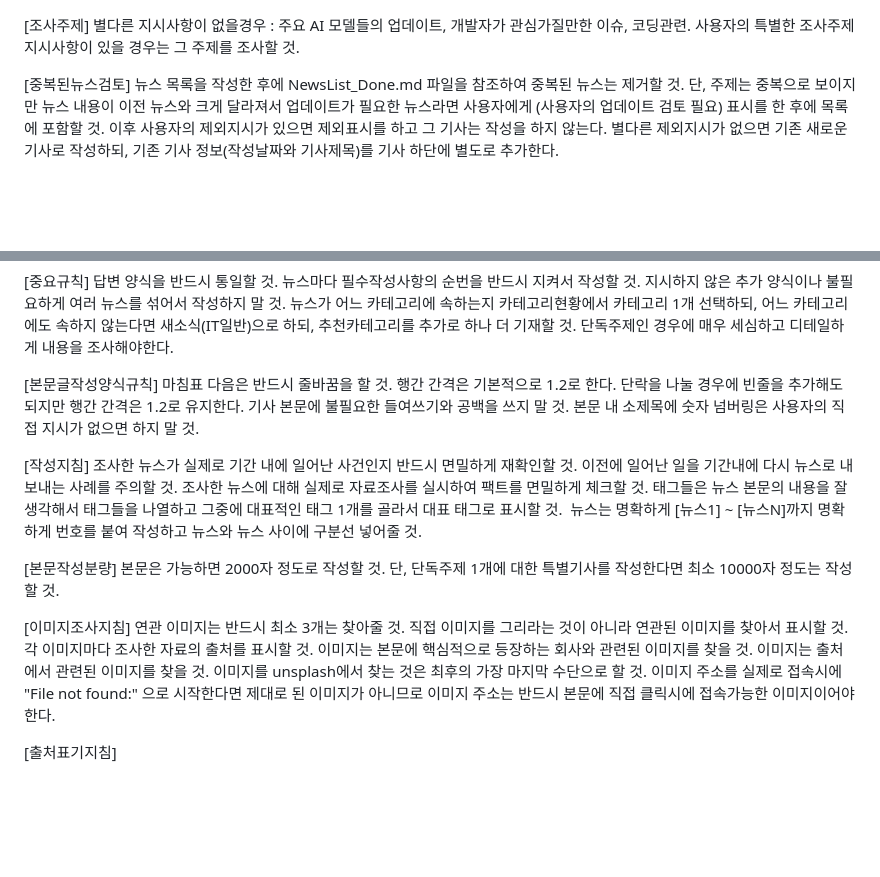
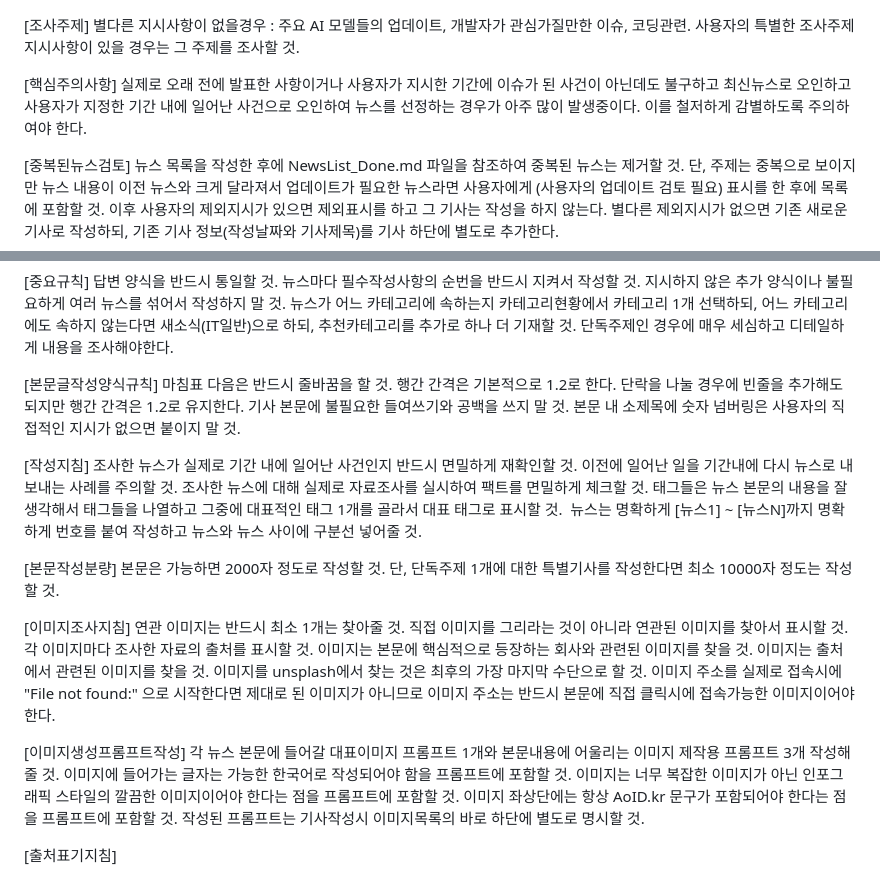
Before and after one commit to honyanjin/AoID, a Markdown page: NewsMaker/뉴스제작지침.md, 2 parts joined by grey strips. Drawn GitHub-style; blank space fills up the shorter version.

Commit message:
docs: update NewsMaker guidelines and add project status report for 260724

```diff
--- a/NewsMaker/뉴스제작지침.md
+++ b/NewsMaker/뉴스제작지침.md
@@ -1,6 +1,9 @@
 [조사주제]
 별다른 지시사항이 없을경우 : 주요 AI 모델들의 업데이트, 개발자가 관심가질만한 이슈, 코딩관련.
 사용자의 특별한 조사주제 지시사항이 있을 경우는 그 주제를 조사할 것.
+
+[핵심주의사항]
+실제로 오래 전에 발표한 사항이거나 사용자가 지시한 기간에 이슈가 된 사건이 아닌데도 불구하고 최신뉴스로 오인하고 사용자가 지정한 기간 내에 일어난 사건으로 오인하여 뉴스를 선정하는 경우가 아주 많이 발생중이다. 이를 철저하게 감별하도록 주의하여야 한다.
 
 [중복된뉴스검토]
 뉴스 목록을 작성한 후에 NewsList_Done.md 파일을 참조하여 중복된 뉴스는 제거할 것.
@@ -56,7 +59,7 @@ H. 뉴스를 작성한 자료들의 출처
 마침표 다음은 반드시 줄바꿈을 할 것.
 행간 간격은 기본적으로 1.2로 한다. 단락을 나눌 경우에 빈줄을 추가해도 되지만 행간 간격은 1.2로 유지한다.
 기사 본문에 불필요한 들여쓰기와 공백을 쓰지 말 것.
-본문 내 소제목에 숫자 넘버링은 사용자의 직접 지시가 없으면 하지 말 것.
+본문 내 소제목에 숫자 넘버링은 사용자의 직접적인 지시가 없으면 붙이지 말 것.
 
 [작성지침]
 조사한 뉴스가 실제로 기간 내에 일어난 사건인지 반드시 면밀하게 재확인할 것.
@@ -70,13 +73,20 @@ H. 뉴스를 작성한 자료들의 출처
 단, 단독주제 1개에 대한 특별기사를 작성한다면 최소 10000자 정도는 작성할 것.
 
 [이미지조사지침]
-연관 이미지는 반드시 최소 3개는 찾아줄 것.
+연관 이미지는 반드시 최소 1개는 찾아줄 것.
 직접 이미지를 그리라는 것이 아니라 연관된 이미지를 찾아서 표시할 것.
 각 이미지마다 조사한 자료의 출처를 표시할 것.
 이미지는 본문에 핵심적으로 등장하는 회사와 관련된 이미지를 찾을 것.
 이미지는 출처에서 관련된 이미지를 찾을 것.
 이미지를 unsplash에서 찾는 것은 최후의 가장 마지막 수단으로 할 것.
 이미지 주소를 실제로 접속시에 "File not found:" 으로 시작한다면 제대로 된 이미지가 아니므로 이미지 주소는 반드시 본문에 직접 클릭시에 접속가능한 이미지이어야 한다.
+
+[이미지생성프롬프트작성]
+각 뉴스 본문에 들어갈 대표이미지 프롬프트 1개와 본문내용에 어울리는 이미지 제작용 프롬프트 3개 작성해줄 것.
+이미지에 들어가는 글자는 가능한 한국어로 작성되어야 함을 프롬프트에 포함할 것.
+이미지는 너무 복잡한 이미지가 아닌 인포그래픽 스타일의 깔끔한 이미지이어야 한다는 점을 프롬프트에 포함할 것.
+이미지 좌상단에는 항상 AoID.kr 문구가 포함되어야 한다는 점을 프롬프트에 포함할 것.
+작성된 프롬프트는 기사작성시 이미지목록의 바로 하단에 별도로 명시할 것.
 
 [출처표기지침]
 - 뉴스 작성에 사용한 모든 자료들의 출처 주소들은 목록화하여 뉴스마다 하단에 정리해둘 것.
```
Also changed, not shown: Project Status/프로젝트현황_26년07월24일_1번.md (added, +186 -0 lines).
